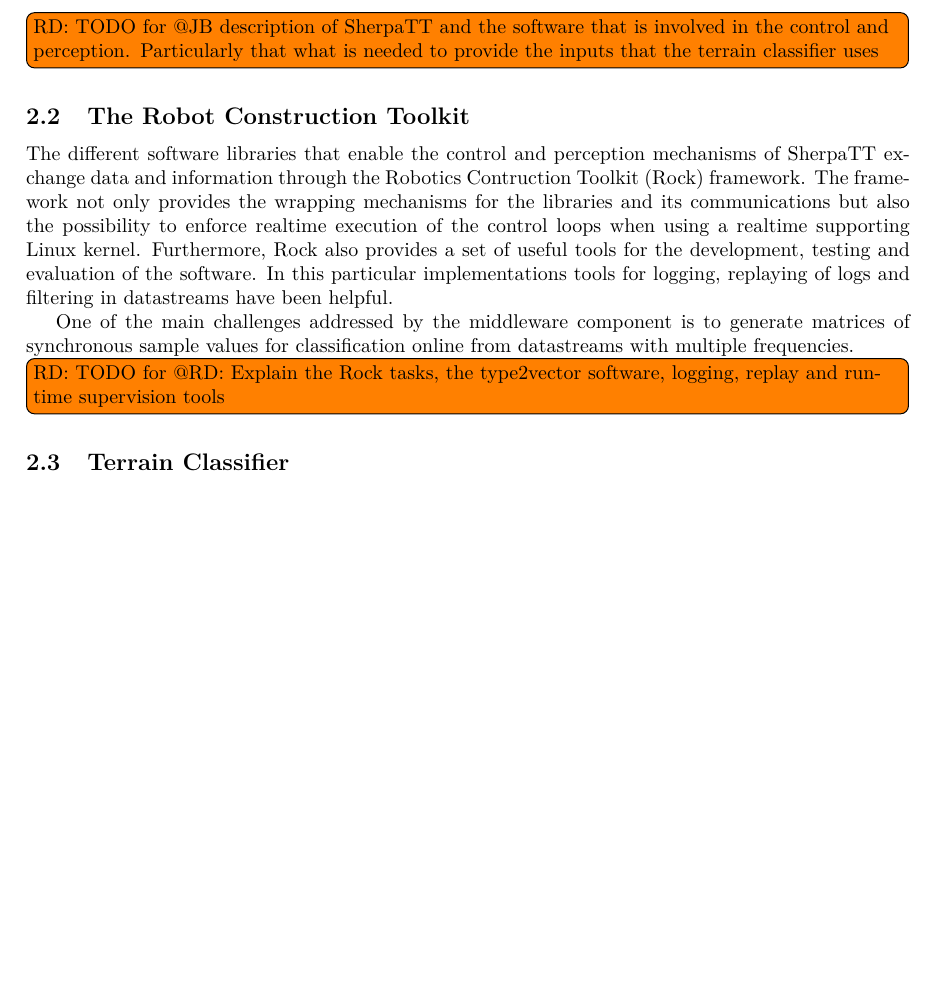
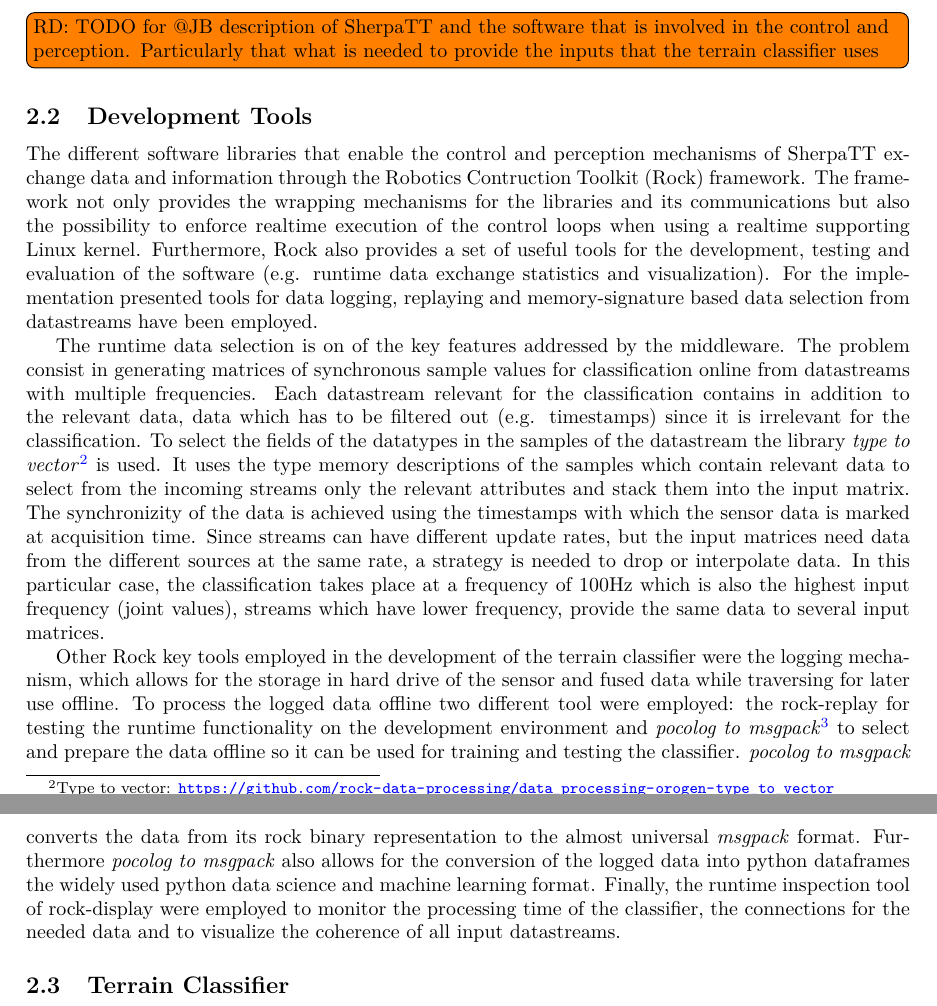
Before and after one commit to Rauldg/terrain_classifier_paper, a LaTeX paper (paper/sherpatt_terrain_classifier.tex): part of page 2 of 5 before the commit and two parts of pages 2 and 3 of 5 after it, the two joined at a grey line, cut so that both start at the same text, the shorter picture padded with empty space. Compiled offline with pdfLaTeX.

Commit message:
Development tools.

```diff
--- a/paper/sherpatt_terrain_classifier.tex
+++ b/paper/sherpatt_terrain_classifier.tex
@@ -92,20 +92,30 @@
 \subsection{SherpaTT}
 \todo[inline]{RD: TODO for @JB description of SherpaTT and the software that is involved in the control and perception. Particularly that what is needed to provide the inputs that the terrain classifier uses}
 
-\subsection{The Robot Construction Toolkit}
+%During the traverse the terrain classifier component uses proprioceptive sensor data -force torque sensors and joints- and dataproducts -acceleration estimates- to classify between the three terrain types.
+
+\subsection{Development Tools}
+
 The different software libraries that enable the control and perception mechanisms of SherpaTT exchange data and information through the Robotics Contruction Toolkit (Rock) framework.
 The framework not only provides the wrapping mechanisms for the libraries and its communications but also the possibility to enforce realtime execution of the control loops when using a realtime supporting Linux kernel.
-Furthermore, Rock also provides a set of useful tools for the development, testing and evaluation of the software.
-In this particular implementations tools for logging, replaying of logs and filtering in datastreams have been helpful.
+Furthermore, Rock also provides a set of useful tools for the development, testing and evaluation of the software (e.g. runtime data exchange statistics and visualization).
+For the implementation presented tools for data logging, replaying and memory-signature based data selection from datastreams have been employed.
 
 % Challenges
-One of the main challenges addressed by the middleware component is to generate matrices of synchronous sample values for classification online from datastreams with multiple frequencies.
-%During the traverse the terrain classifier component uses proprioceptive sensor data -force torque sensors and joints- and dataproducts -acceleration estimates- to classify between the three terrain types.
+The runtime data selection is on of the key features addressed by the middleware.
+The problem consist in generating matrices of synchronous sample values for classification online from datastreams with multiple frequencies.
+Each datastream relevant for the classification contains in addition to the relevant data, data which has to be filtered out (e.g. timestamps) since it is irrelevant for the classification.
+To select the fields of the datatypes in the samples of the datastream the library \emph{type to vector}\footnote{Type to vector: \url{https://github.com/rock-data-processing/data_processing-orogen-type_to_vector}} is used.
+It uses the type memory descriptions of the samples which contain relevant data to select from the incoming streams only the relevant attributes and stack them into the input matrix.
+The synchronizity of the data is achieved using the timestamps with which the sensor data is marked at acquisition time.
+Since streams can have different update rates, but the input matrices need data from the different sources at the same rate, a strategy is needed to drop or interpolate data.
+In this particular case, the classification takes place at a frequency of 100Hz which is also the highest input frequency (joint values), streams which have lower frequency, provide the same data to several input matrices.
 
-
-\todo[inline]{RD: TODO for @RD: Explain the Rock tasks, the type2vector software, logging, replay and runtime supervision tools}
-
-
+Other Rock key tools employed in the development of the terrain classifier were the logging mechanism, which allows for the storage in hard drive of the sensor and fused data while traversing for later use offline.
+To process the logged data offline two different tool were employed: the rock-replay for testing the runtime functionality on the development environment and \emph{pocolog to msgpack}\footnote{Pocolog to Msgpack: \url{https://github.com/rock-core/tools-pocolog2msgpack}} to select and prepare the data offline so it can be used for training and testing the classifier.
+\emph{pocolog to msgpack} converts the data from its rock binary representation to the almost universal \emph{msgpack} format.
+Furthermore \emph{pocolog to msgpack} also allows for the conversion of the logged data into python dataframes the widely used python data science and machine learning format.
+Finally, the runtime inspection tool of rock-display were employed to monitor the processing time of the classifier, the connections for the needed data and to visualize the coherence of all input datastreams.
 
 
 \subsection{Terrain Classifier}
```
